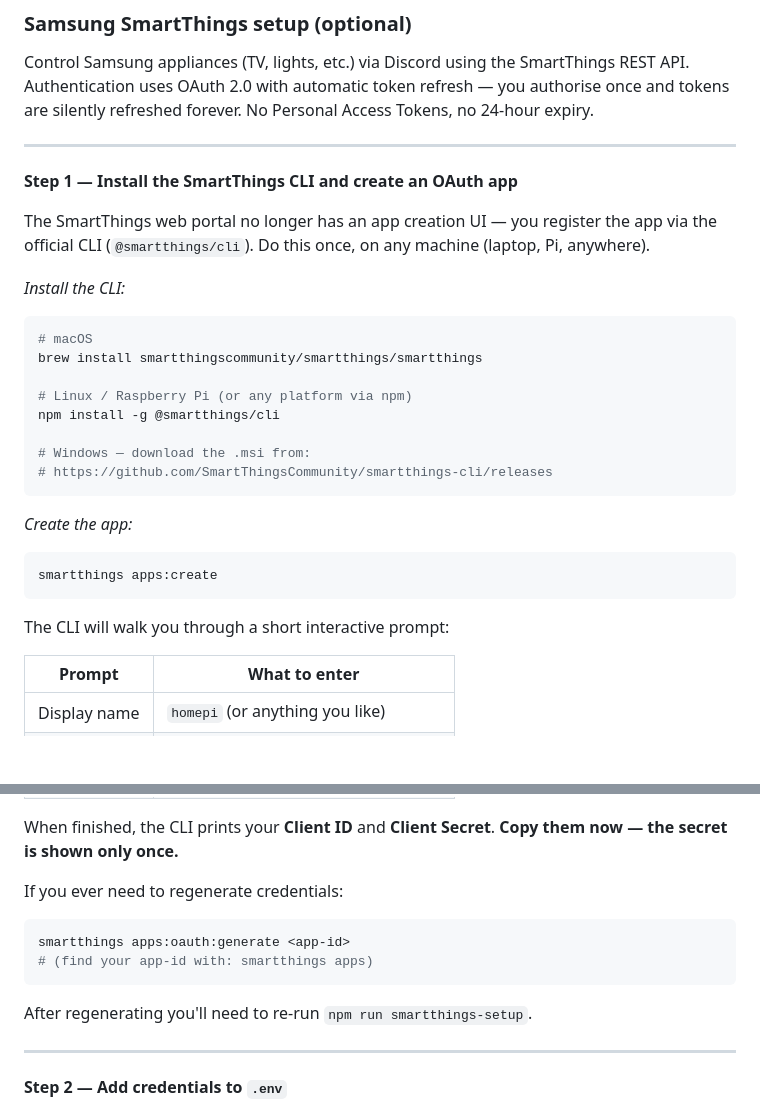
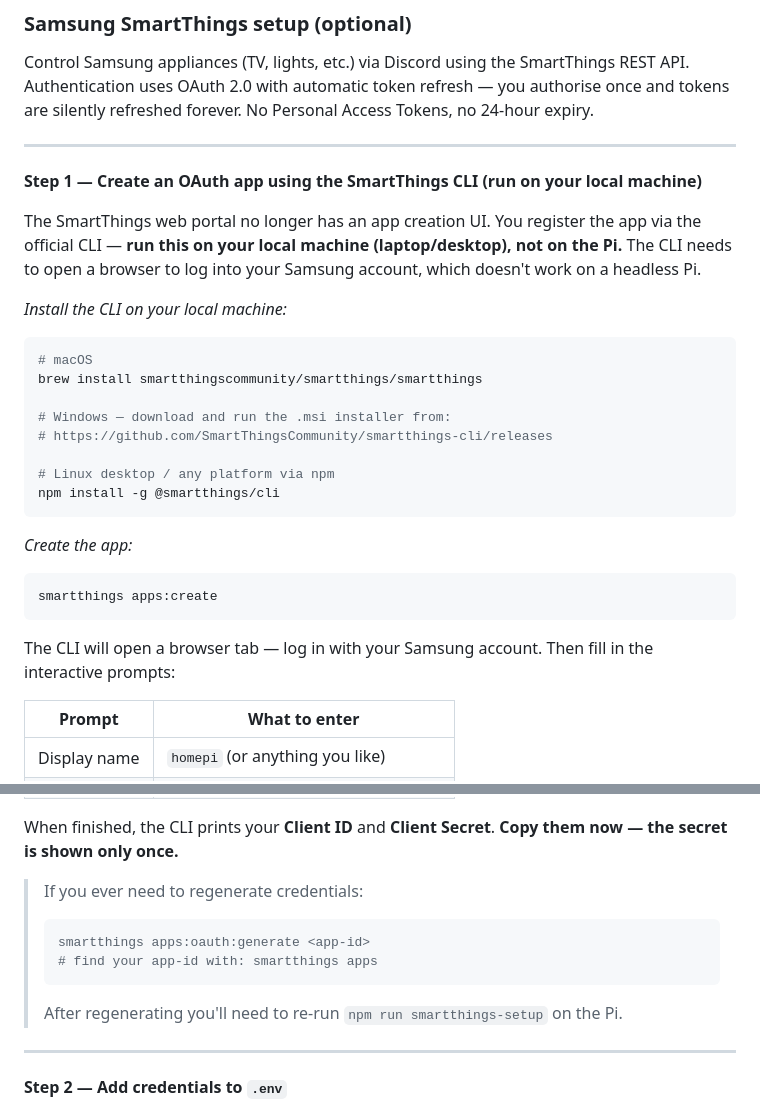
Before and after one commit to YavgenyP/homepi, a Markdown page: README.md, 2 parts joined by grey strips. GitHub-like rendering; blank space fills up the shorter version.

Commit message:
docs: clarify SmartThings CLI must run on local machine, not Pi
The CLI login requires a browser — run it on your laptop/desktop,
then copy the client_id and client_secret to the Pi's .env.

Co-Authored-By: Claude Sonnet 4.6 <noreply@anthropic.com>

````diff
--- a/README.md
+++ b/README.md
@@ -479,22 +479,24 @@ silently refreshed forever. No Personal Access Tokens, no 24-hour expiry.
 
 ---
 
-**Step 1 — Install the SmartThings CLI and create an OAuth app**
+**Step 1 — Create an OAuth app using the SmartThings CLI (run on your local machine)**
 
-The SmartThings web portal no longer has an app creation UI — you register the app via
-the official CLI (`@smartthings/cli`). Do this once, on any machine (laptop, Pi, anywhere).
+The SmartThings web portal no longer has an app creation UI. You register the app via
+the official CLI — **run this on your local machine (laptop/desktop), not on the Pi.**
+The CLI needs to open a browser to log into your Samsung account, which doesn't work on a
+headless Pi.
 
-*Install the CLI:*
+*Install the CLI on your local machine:*
 
 ```bash
 # macOS
 brew install smartthingscommunity/smartthings/smartthings
 
-# Linux / Raspberry Pi (or any platform via npm)
+# Windows — download and run the .msi installer from:
+# https://github.com/SmartThingsCommunity/smartthings-cli/releases
+
+# Linux desktop / any platform via npm
 npm install -g @smartthings/cli
-
-# Windows — download the .msi from:
-# https://github.com/SmartThingsCommunity/smartthings-cli/releases
 ```
 
 *Create the app:*
@@ -503,7 +505,8 @@ npm install -g @smartthings/cli
 smartthings apps:create
 ```
 
-The CLI will walk you through a short interactive prompt:
+The CLI will open a browser tab — log in with your Samsung account.
+Then fill in the interactive prompts:
 
 | Prompt | What to enter |
 |--------|---------------|
@@ -517,12 +520,12 @@ The CLI will walk you through a short interactive prompt:
 When finished, the CLI prints your **Client ID** and **Client Secret**.
 **Copy them now — the secret is shown only once.**
 
-If you ever need to regenerate credentials:
-```bash
-smartthings apps:oauth:generate <app-id>
-# (find your app-id with: smartthings apps)
-```
-After regenerating you'll need to re-run `npm run smartthings-setup`.
+> If you ever need to regenerate credentials:
+> ```bash
+> smartthings apps:oauth:generate <app-id>
+> # find your app-id with: smartthings apps
+> ```
+> After regenerating you'll need to re-run `npm run smartthings-setup` on the Pi.
 
 ---
 
````
